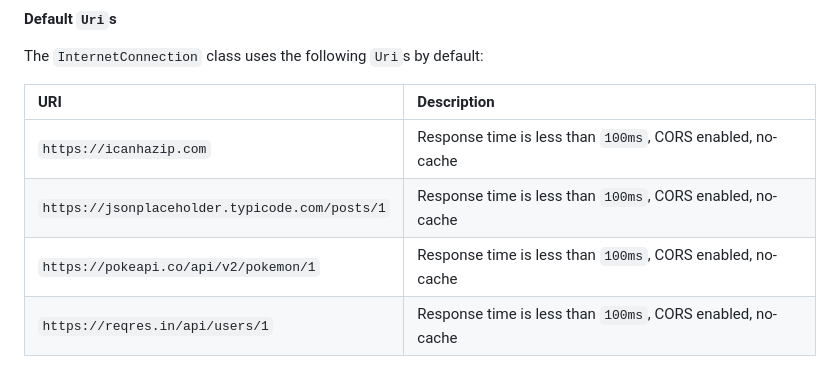
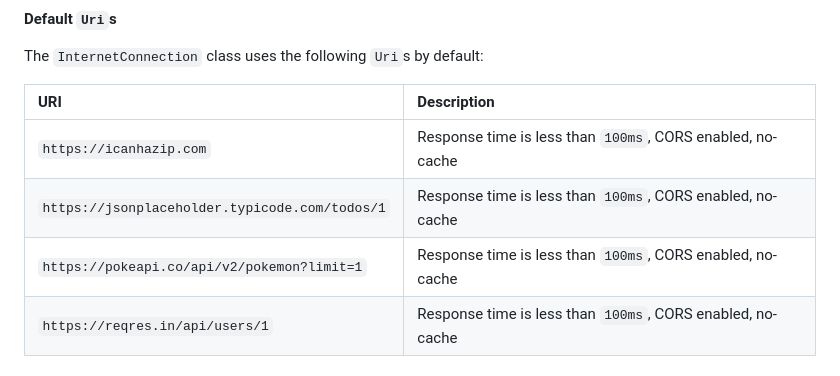
Before and after one commit to OutdatedGuy/internet_connection_checker_plus, a Markdown page: README.md, the part around the change. GitHub-like rendering.

Commit message:
docs: updated the default urls used for connection check (#42)

```diff
--- a/README.md
+++ b/README.md
@@ -160,8 +160,8 @@ The `InternetConnection` class uses the following `Uri`s by default:
 | URI                                            | Description                                                |
 | :--------------------------------------------- | :--------------------------------------------------------- |
 | `https://icanhazip.com`                        | Response time is less than `100ms`, CORS enabled, no-cache |
-| `https://jsonplaceholder.typicode.com/posts/1` | Response time is less than `100ms`, CORS enabled, no-cache |
-| `https://pokeapi.co/api/v2/pokemon/1`          | Response time is less than `100ms`, CORS enabled, no-cache |
+| `https://jsonplaceholder.typicode.com/todos/1` | Response time is less than `100ms`, CORS enabled, no-cache |
+| `https://pokeapi.co/api/v2/pokemon?limit=1`    | Response time is less than `100ms`, CORS enabled, no-cache |
 | `https://reqres.in/api/users/1`                | Response time is less than `100ms`, CORS enabled, no-cache |
 
 #### Some Tested URIs
```
